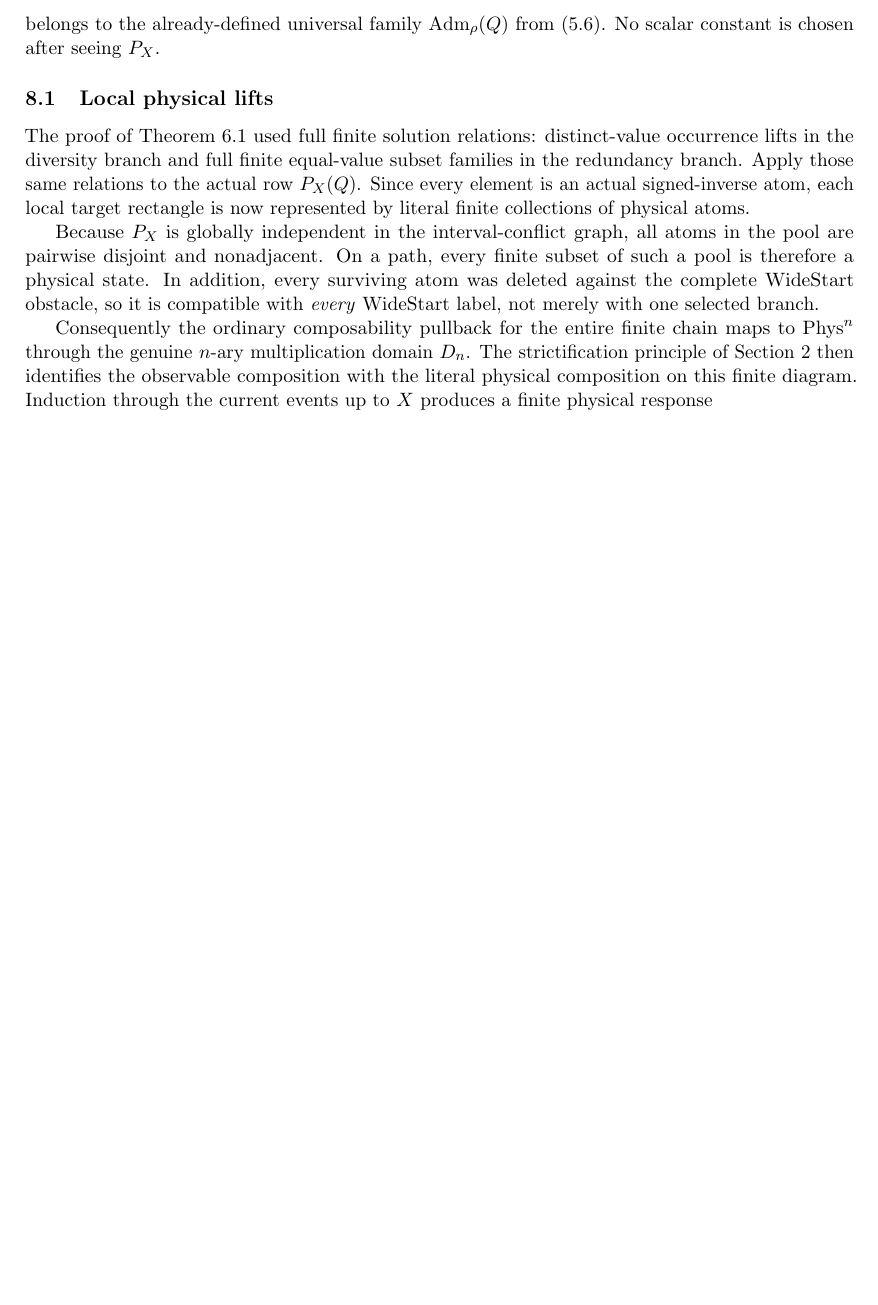
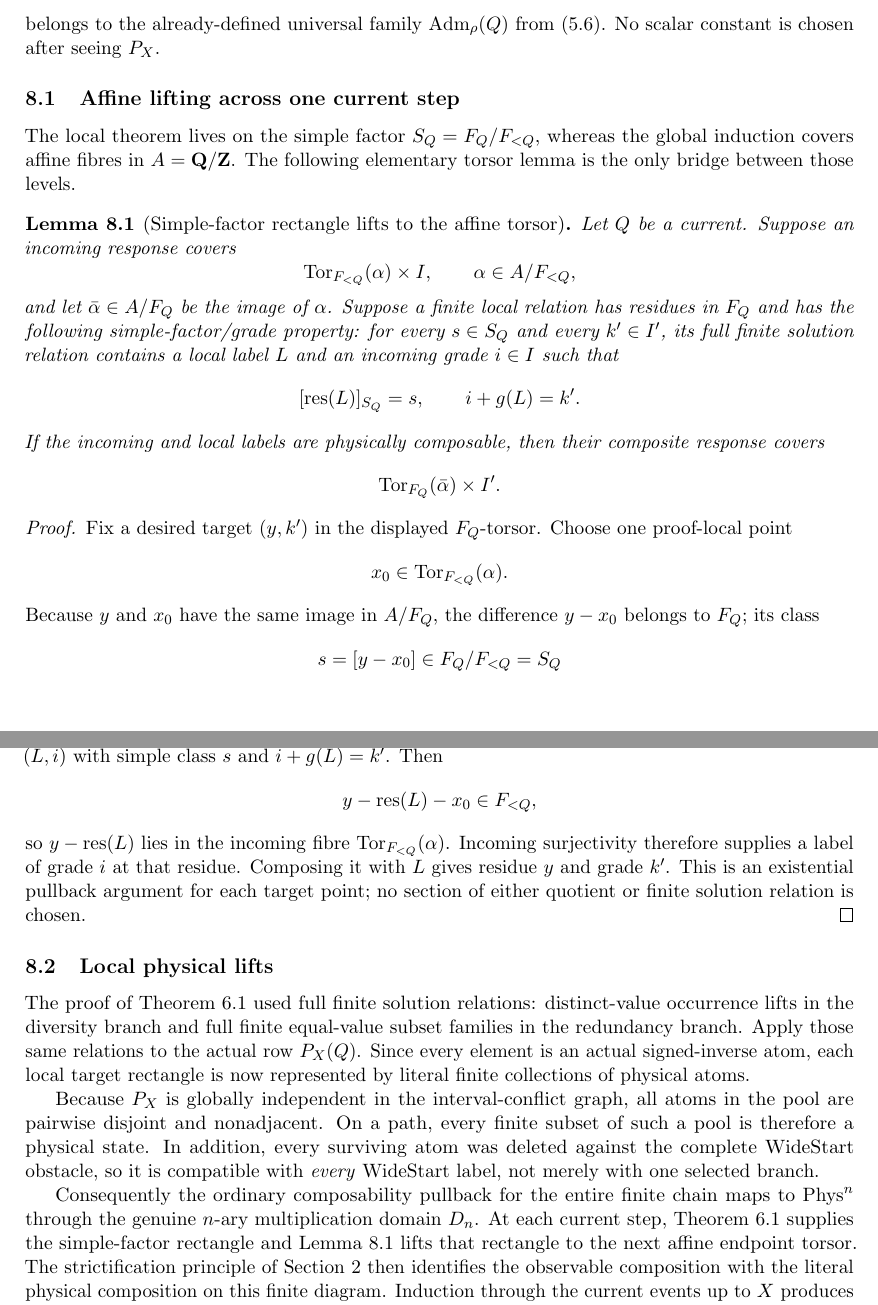
Before and after one commit to Yuren-Tang/erdos-289, a LaTeX paper (paper/manuscript.tex, which reads paper/sections/postpass-07-finite-realization.tex): part of page 19 of 26 before the commit and two parts of pages 19 and 20 of 27 after it, the two joined at a grey line, cut so that both start at the same text, the shorter picture padded with empty space. Compiled offline with pdfLaTeX.

Commit message:
Insert the affine-torsor lifting lemma

```diff
--- a/paper/sections/postpass-07-finite-realization.tex
+++ b/paper/sections/postpass-07-finite-realization.tex
@@ -39,13 +39,50 @@ P_X(Q)=P_X\cap\operatorname{Surv}(Q)
 \]
 belongs to the already-defined universal family $\operatorname{Adm}_\rho(Q)$ from \eqref{eq:adm-universal}.  No scalar constant is chosen after seeing $P_X$.
 
+\subsection{Affine lifting across one current step}
+
+The local theorem lives on the simple factor $S_Q=F_Q/F_{<Q}$, whereas the global induction covers affine fibres in $A=\mathbf Q/\mathbf Z$.  The following elementary torsor lemma is the only bridge between those levels.
+
+\begin{lemma}[Simple-factor rectangle lifts to the affine torsor]\label{lem:affine-current-lift}
+Let $Q$ be a current.  Suppose an incoming response covers
+\[
+\operatorname{Tor}_{F_{<Q}}(\alpha)\times I,
+\qquad \alpha\in A/F_{<Q},
+\]
+and let $\bar\alpha\in A/F_Q$ be the image of $\alpha$.  Suppose a finite local relation has residues in $F_Q$ and has the following simple-factor/grade property: for every $s\in S_Q$ and every $k'\in I'$, its full finite solution relation contains a local label $L$ and an incoming grade $i\in I$ such that
+\[
+[\operatorname{res}(L)]_{S_Q}=s,
+\qquad i+g(L)=k'.
+\]
+If the incoming and local labels are physically composable, then their composite response covers
+\[
+\operatorname{Tor}_{F_Q}(\bar\alpha)\times I'.
+\]
+\end{lemma}
+
+\begin{proof}
+Fix a desired target $(y,k')$ in the displayed $F_Q$-torsor.  Choose one proof-local point
+\[
+x_0\in\operatorname{Tor}_{F_{<Q}}(\alpha).
+\]
+Because $y$ and $x_0$ have the same image in $A/F_Q$, the difference $y-x_0$ belongs to $F_Q$; its class
+\[
+s=[y-x_0]\in F_Q/F_{<Q}=S_Q
+\]
+is independent of the choice of $x_0$.  By the simple-factor/grade hypothesis choose a local solution $(L,i)$ with simple class $s$ and $i+g(L)=k'$.  Then
+\[
+y-\operatorname{res}(L)-x_0\in F_{<Q},
+\]
+so $y-\operatorname{res}(L)$ lies in the incoming fibre $\operatorname{Tor}_{F_{<Q}}(\alpha)$.  Incoming surjectivity therefore supplies a label of grade $i$ at that residue.  Composing it with $L$ gives residue $y$ and grade $k'$.  This is an existential pullback argument for each target point; no section of either quotient or finite solution relation is chosen.
+\end{proof}
+
 \subsection{Local physical lifts}
 
 The proof of Theorem~\ref{thm:uniform-profile} used full finite solution relations: distinct-value occurrence lifts in the diversity branch and full finite equal-value subset families in the redundancy branch.  Apply those same relations to the actual row $P_X(Q)$.  Since every element is an actual signed-inverse atom, each local target rectangle is now represented by literal finite collections of physical atoms.
 
 Because $P_X$ is globally independent in the interval-conflict graph, all atoms in the pool are pairwise disjoint and nonadjacent.  On a path, every finite subset of such a pool is therefore a physical state.  In addition, every surviving atom was deleted against the complete WideStart obstacle, so it is compatible with \emph{every} WideStart label, not merely with one selected branch.
 
-Consequently the ordinary composability pullback for the entire finite chain maps to $\operatorname{Phys}^n$ through the genuine $n$-ary multiplication domain $D_n$.  The strictification principle of Section~\ref{sec:states-filtration} then identifies the observable composition with the literal physical composition on this finite diagram.  Induction through the current events up to $X$ produces a finite physical response
+Consequently the ordinary composability pullback for the entire finite chain maps to $\operatorname{Phys}^n$ through the genuine $n$-ary multiplication domain $D_n$.  At each current step, Theorem~\ref{thm:uniform-profile} supplies the simple-factor rectangle and Lemma~\ref{lem:affine-current-lift} lifts that rectangle to the next affine endpoint torsor.  The strictification principle of Section~\ref{sec:states-filtration} then identifies the observable composition with the literal physical composition on this finite diagram.  Induction through the current events up to $X$ produces a finite physical response
 \[
 R_X:\mathbf1\longrightarrow
 \operatorname{Tor}_{E_X}(\gamma_X)\times I_X
```
